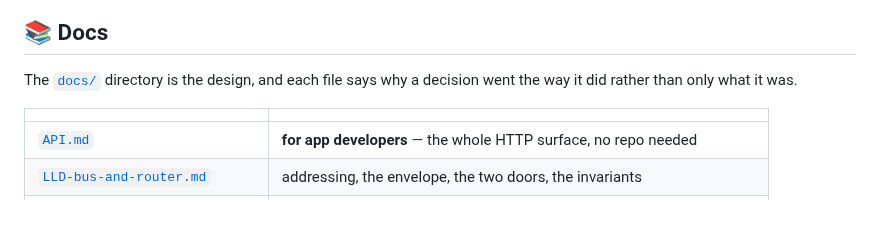
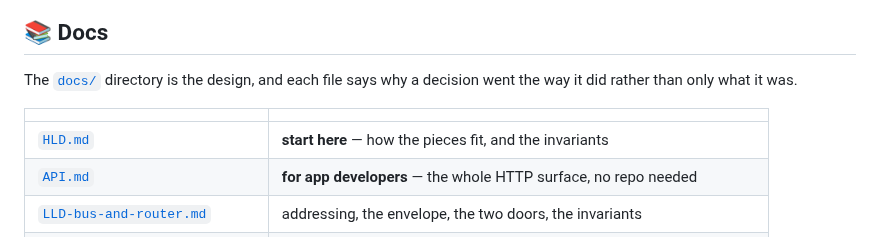
Before and after one commit to h-network/h-flock, a Markdown page: README.md, the part around one of its changes. Rendered like a GitHub page; blank space fills up the shorter version.

```diff
--- a/README.md
+++ b/README.md
@@ -278,6 +278,7 @@ went the way it did rather than only what it was.
 
 | | |
 |---|---|
+| [`HLD.md`](docs/HLD.md) | **start here** — how the pieces fit, and the invariants |
 | [`API.md`](docs/API.md) | **for app developers** — the whole HTTP surface, no repo needed |
 | [`LLD-bus-and-router.md`](docs/LLD-bus-and-router.md) | addressing, the envelope, the two doors, the invariants |
 | [`LLD-adapter-tmux.md`](docs/LLD-adapter-tmux.md) | how text actually gets into a terminal, and why each rule is load-bearing |
```
Also changed, not shown: other parts of README.md (+1 -1 lines), docs/CONTRACTS.md (+3 -0 lines), docs/HLD.md (added, +190 -0 lines).
